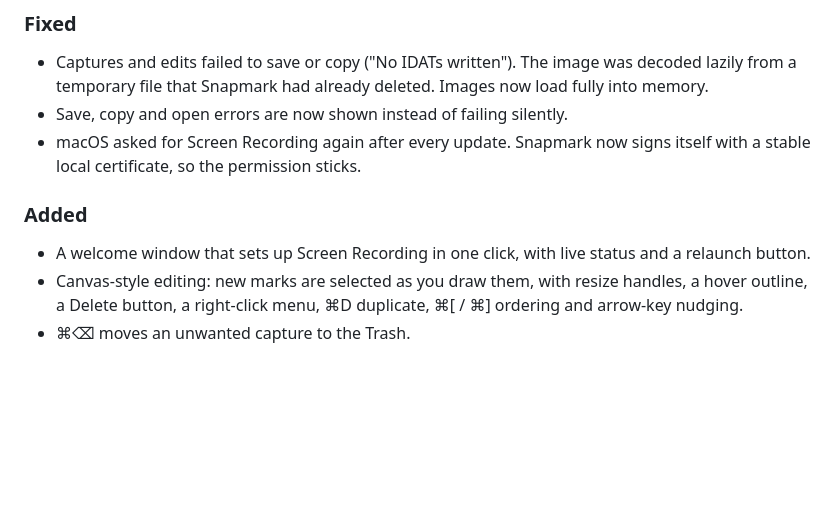
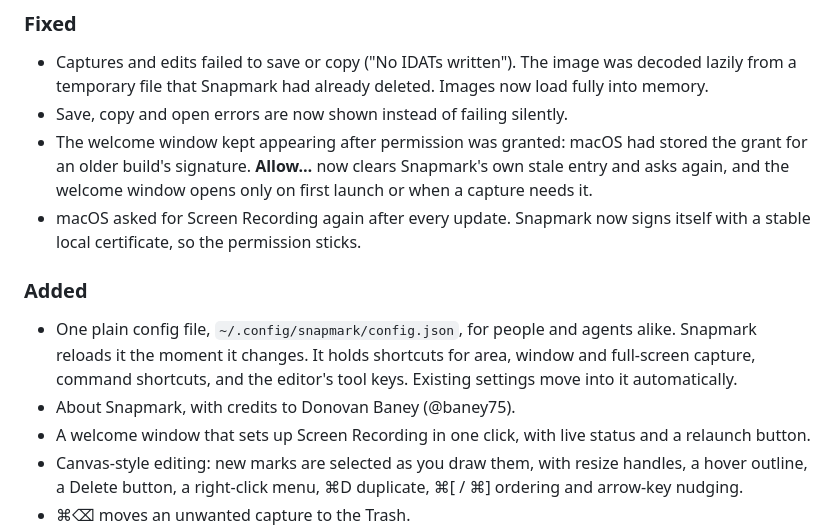
Before and after one commit to baney75/shotate, a Markdown page: CHANGELOG.md, the part around the change. Drawn GitHub-style; blank space fills up the shorter version.

```diff
--- a/CHANGELOG.md
+++ b/CHANGELOG.md
@@ -6,10 +6,17 @@
 - Captures and edits failed to save or copy ("No IDATs written"). The image was decoded lazily from a
   temporary file that Snapmark had already deleted. Images now load fully into memory.
 - Save, copy and open errors are now shown instead of failing silently.
+- The welcome window kept appearing after permission was granted: macOS had stored the grant for an
+  older build's signature. **Allow…** now clears Snapmark's own stale entry and asks again, and the
+  welcome window opens only on first launch or when a capture needs it.
 - macOS asked for Screen Recording again after every update. Snapmark now signs itself with a stable
   local certificate, so the permission sticks.
 
 ### Added
+- One plain config file, `~/.config/snapmark/config.json`, for people and agents alike. Snapmark
+  reloads it the moment it changes. It holds shortcuts for area, window and full-screen capture,
+  command shortcuts, and the editor's tool keys. Existing settings move into it automatically.
+- About Snapmark, with credits to Donovan Baney (@baney75).
 - A welcome window that sets up Screen Recording in one click, with live status and a relaunch button.
 - Canvas-style editing: new marks are selected as you draw them, with resize handles, a hover outline,
   a Delete button, a right-click menu, ⌘D duplicate, ⌘[ / ⌘] ordering and arrow-key nudging.
```
Also changed, not shown: README.md (+53 -15 lines), SECURITY.md (+7 -0 lines), docs/banner.png, docs/social-card.png, 13 other files.
